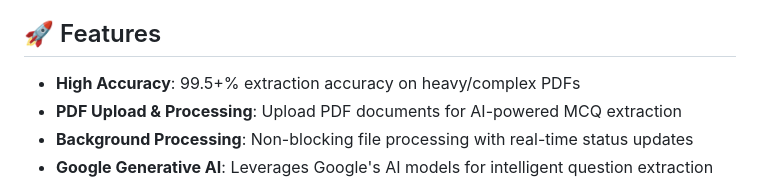
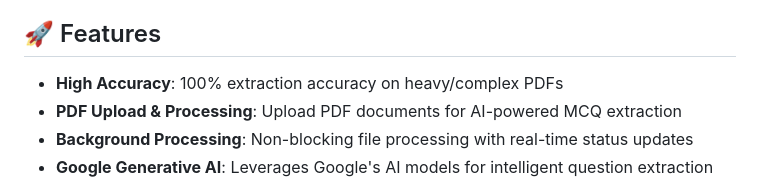
Before and after one commit to trogon-php/yEdu_Mcq_Extractor, a Markdown page: README.md, the part around the change. GitHub-like rendering.

```diff
--- a/README.md
+++ b/README.md
@@ -5,7 +5,7 @@ A FastAPI-based web service that extracts Multiple Choice Questions (MCQs) from
 
 ## 🚀 Features
 
-- **High Accuracy**: 99.5+% extraction accuracy on heavy/complex PDFs
+- **High Accuracy**: 100% extraction accuracy on heavy/complex PDFs
 - **PDF Upload & Processing**: Upload PDF documents for AI-powered MCQ extraction
 - **Background Processing**: Non-blocking file processing with real-time status updates
 - **Google Generative AI**: Leverages Google's AI models for intelligent question extraction
```
